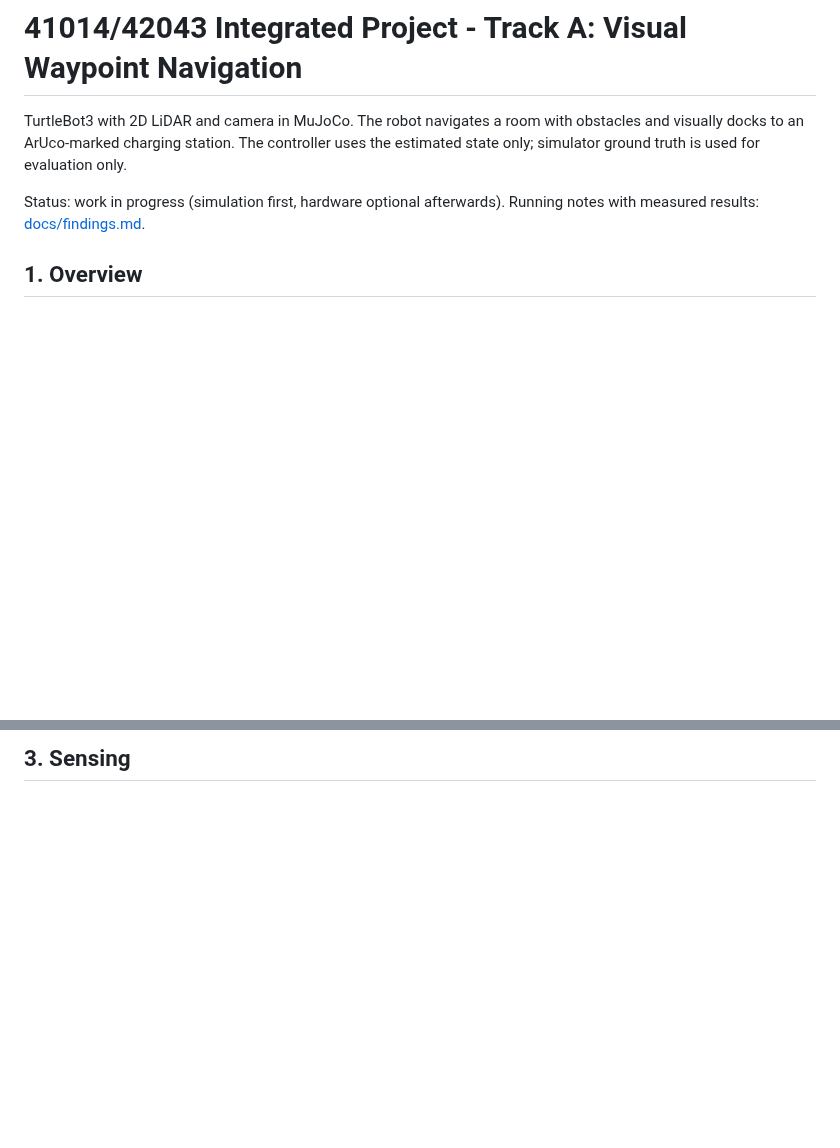
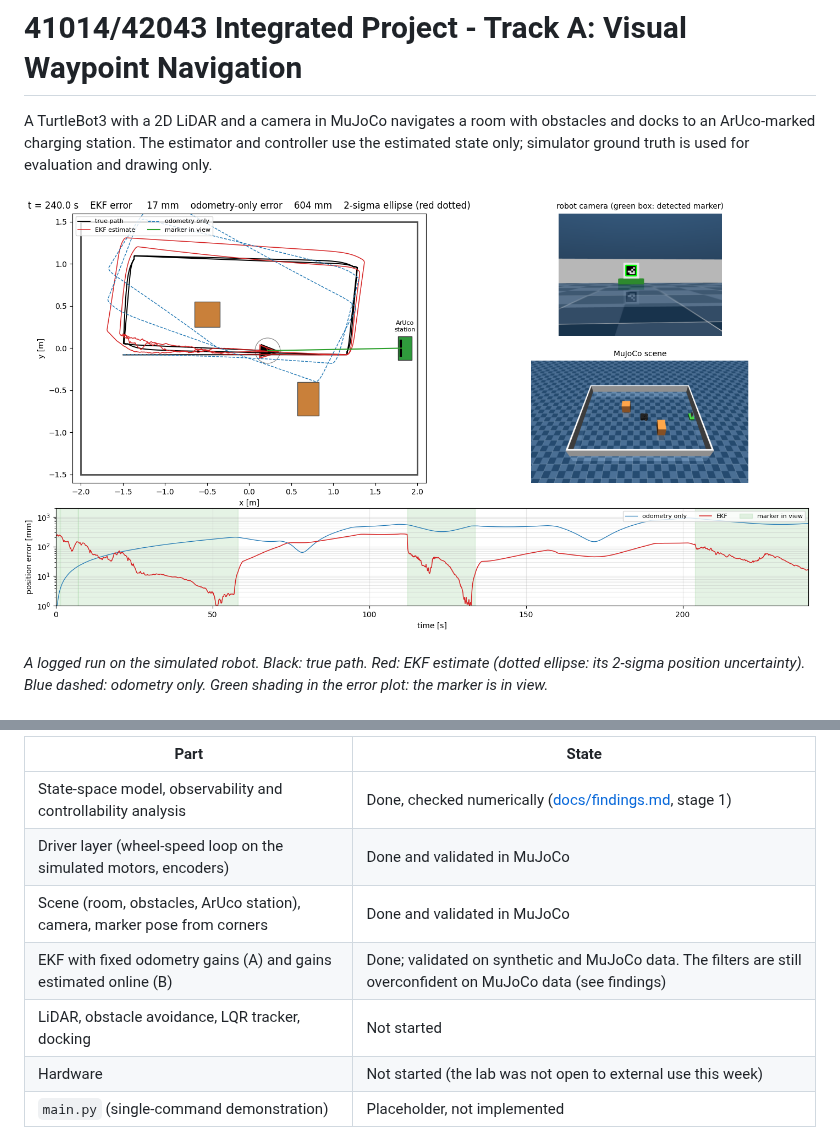
Before and after one commit to hongjiezheng-1-hue/robot, a Markdown page: README.md, 2 parts joined by grey strips. GitHub-like rendering; pictures changed too: docs/images/run_overview.png (added); blank space fills up the shorter version.

```diff
--- a/README.md
+++ b/README.md
@@ -1,9 +1,8 @@
 # 41014/42043 Integrated Project - Track A: Visual Waypoint Navigation
 
-TurtleBot3 with 2D LiDAR and camera in MuJoCo. The robot navigates a room with obstacles and visually docks to an ArUco-marked charging station. The controller uses the estimated state only; simulator ground truth is used for evaluation only.
+A TurtleBot3 with a 2D LiDAR and a camera in MuJoCo navigates a room with obstacles and docks to an ArUco-marked charging station. The estimator and controller use the estimated state only; simulator ground truth is used for evaluation and drawing only.
 
-Status: work in progress (simulation first, hardware optional afterwards). Running notes with measured results: [docs/findings.md](docs/findings.md).
+![Final frame of a logged run: true path, EKF estimate with its 2-sigma ellipse, odometry-only path, robot camera, scene and position error](docs/images/run_overview.png)
 
-## 1. Overview
-<!-- Task, platform, what the pipeline does end to end. -->
+*A logged run on the simulated robot. Black: true path. Red: EKF estimate (dotted ellipse: its 2-sigma position uncertainty). Blue dashed: odometry only. Green shading in the error plot: the marker is in view.*
 
@@ -12,4 +10,11 @@ Status: work in progress (simulation first, hardware optional afterwards). Runni
 
-## 3. Sensing
-<!-- LiDAR processing, camera intrinsics, ArUco detection, noise characterisation, frame transforms. -->
+| Part | State |
+|---|---|
+| State-space model, observability and controllability analysis | Done, checked numerically ([docs/findings.md](docs/findings.md), stage 1) |
+| Driver layer (wheel-speed loop on the simulated motors, encoders) | Done and validated in MuJoCo |
+| Scene (room, obstacles, ArUco station), camera, marker pose from corners | Done and validated in MuJoCo |
+| EKF with fixed odometry gains (A) and gains estimated online (B) | Done; validated on synthetic and MuJoCo data. The filters are still overconfident on MuJoCo data (see findings) |
+| LiDAR, obstacle avoidance, LQR tracker, docking | Not started |
+| Hardware | Not started (the lab was not open to external use this week) |
+| `main.py` (single-command demonstration) | Placeholder, not implemented |
 
```
Also changed, not shown: other parts of README.md (+66 -18 lines), docs/images/run_frame_dead_reckoning.png (added), 3 other files.
